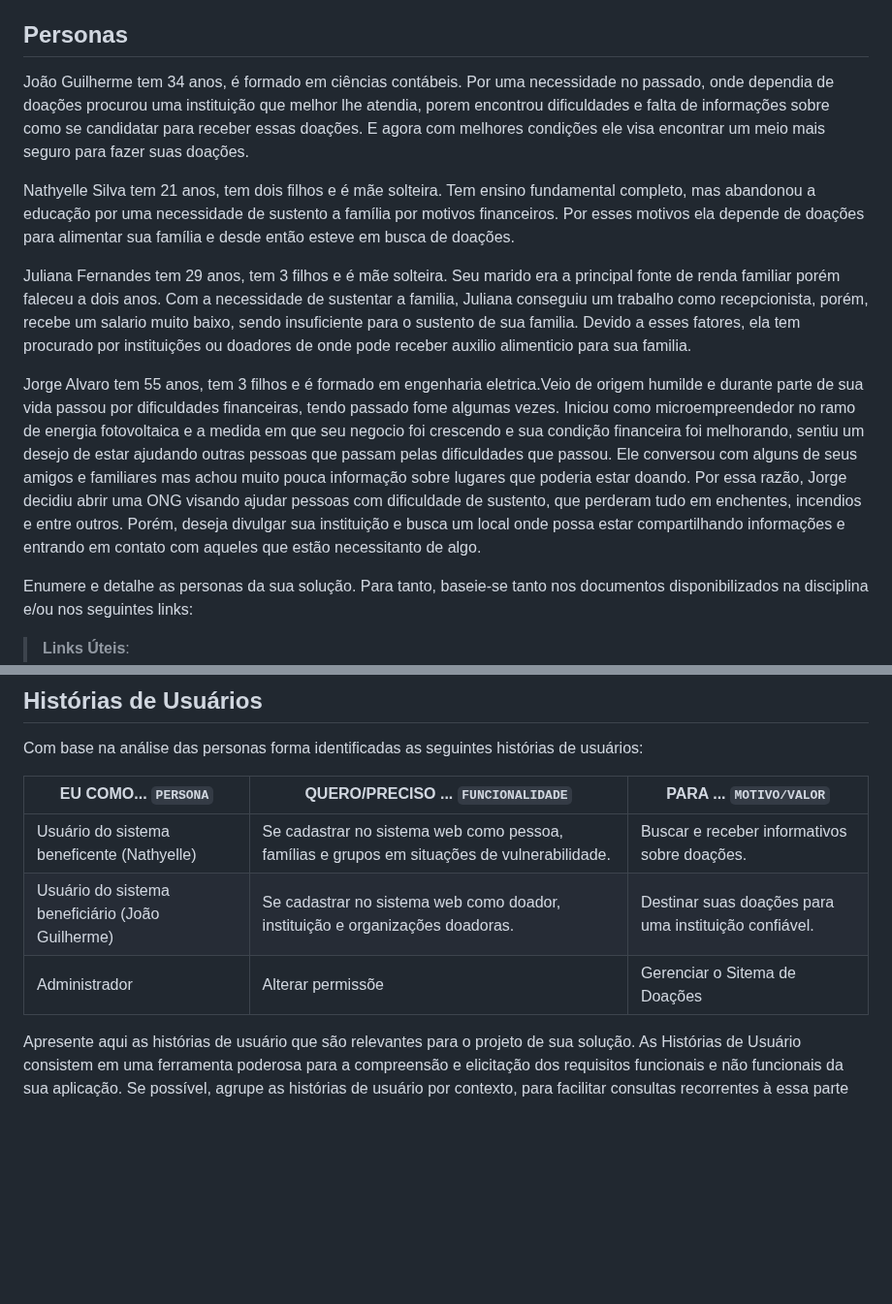
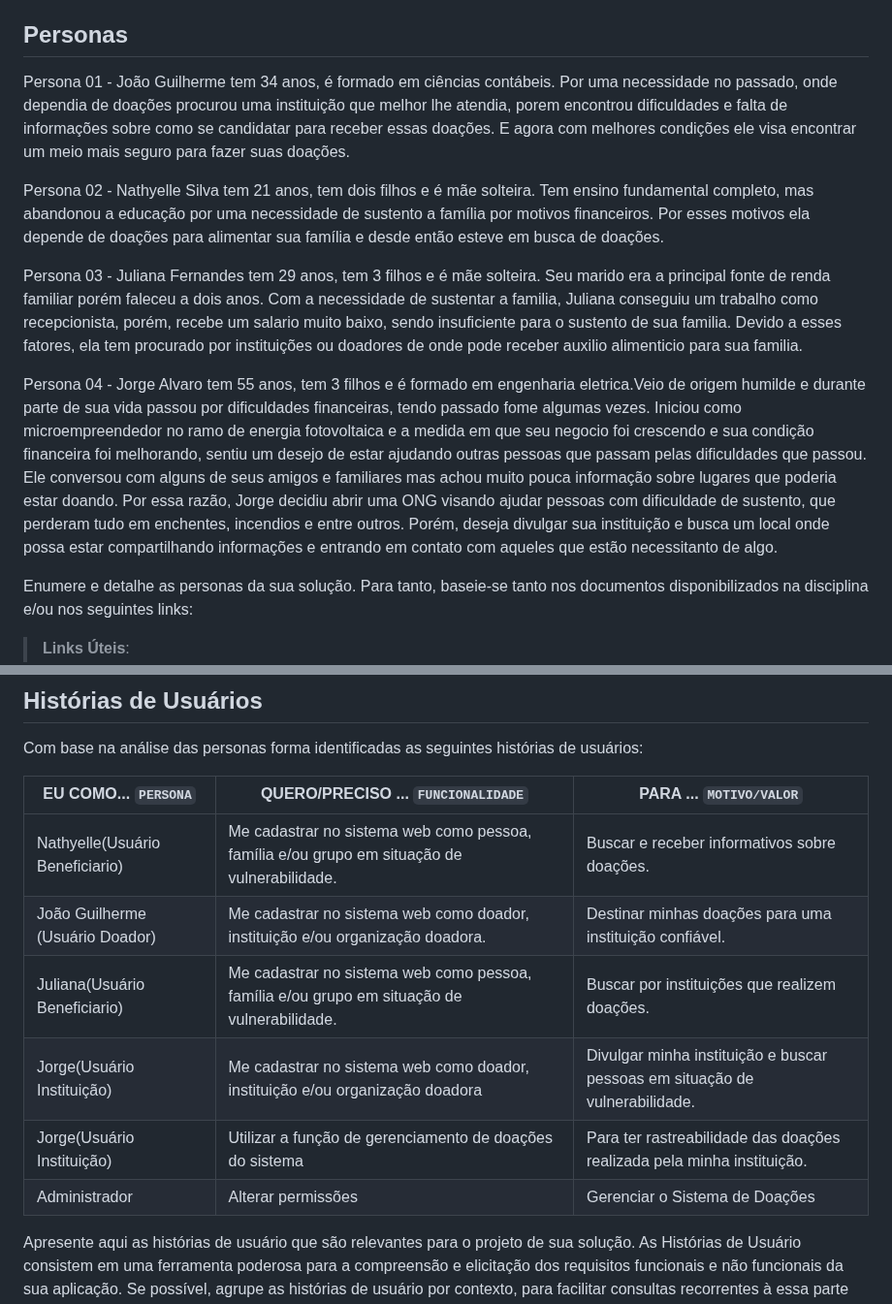
Before and after one commit to ICEI-PUC-Minas-PBR-SI/pbr-si-2023-1-p1-proj-web-g5-suda-brasi, a Markdown page: docs/especification.md, 2 parts joined by grey strips. Shown at 97% size. GitHub-like rendering; blank space fills up the shorter version.

```diff
--- a/docs/especification.md
+++ b/docs/especification.md
@@ -18,13 +18,13 @@ Com o cadastro concluído como instituição, os mesmos terão acesso a ferramen
 
 ## Personas
 
-João Guilherme tem 34 anos, é formado em ciências contábeis. Por uma necessidade no passado, onde dependia de doações procurou uma instituição que melhor lhe atendia, porem encontrou dificuldades e falta de informações sobre como se candidatar para receber essas doações. E agora com melhores condições ele visa encontrar um meio mais seguro para fazer suas doações.
+Persona 01 - João Guilherme tem 34 anos, é formado em ciências contábeis. Por uma necessidade no passado, onde dependia de doações procurou uma instituição que melhor lhe atendia, porem encontrou dificuldades e falta de informações sobre como se candidatar para receber essas doações. E agora com melhores condições ele visa encontrar um meio mais seguro para fazer suas doações.
 
-Nathyelle Silva tem 21 anos, tem dois filhos e é mãe solteira. Tem ensino fundamental completo, mas abandonou a educação por uma necessidade de sustento a família por motivos financeiros. Por esses motivos ela depende de doações para alimentar sua família e desde então esteve em busca de doações.
+Persona 02 - Nathyelle Silva tem 21 anos, tem dois filhos e é mãe solteira. Tem ensino fundamental completo, mas abandonou a educação por uma necessidade de sustento a família por motivos financeiros. Por esses motivos ela depende de doações para alimentar sua família e desde então esteve em busca de doações.
 
-Juliana Fernandes tem 29 anos, tem 3 filhos e é mãe solteira. Seu marido era a principal fonte de renda familiar porém faleceu a dois anos. Com a necessidade de sustentar a familia, Juliana conseguiu um trabalho como recepcionista, porém, recebe um salario muito baixo, sendo insuficiente para o sustento de sua familia. Devido a esses fatores, ela tem procurado por instituições ou doadores de onde pode receber auxilio alimenticio para sua familia.
+Persona 03 - Juliana Fernandes tem 29 anos, tem 3 filhos e é mãe solteira. Seu marido era a principal fonte de renda familiar porém faleceu a dois anos. Com a necessidade de sustentar a familia, Juliana conseguiu um trabalho como recepcionista, porém, recebe um salario muito baixo, sendo insuficiente para o sustento de sua familia. Devido a esses fatores, ela tem procurado por instituições ou doadores de onde pode receber auxilio alimenticio para sua familia.
 
-Jorge Alvaro tem 55 anos, tem 3 filhos e é formado em engenharia eletrica.Veio de origem humilde e durante parte de sua vida passou por dificuldades financeiras, tendo passado fome algumas vezes. Iniciou como microempreendedor no ramo de energia fotovoltaica e a medida em que seu negocio foi crescendo e sua condição financeira foi melhorando, sentiu um desejo de estar ajudando outras pessoas que passam pelas dificuldades que passou. Ele conversou com alguns de seus amigos e familiares mas achou muito pouca informação sobre lugares que poderia estar doando. Por essa razão, Jorge decidiu abrir uma ONG visando ajudar pessoas com dificuldade de sustento, que perderam tudo em enchentes, incendios e entre outros. Porém, deseja divulgar sua instituição e busca um local onde possa estar compartilhando informações e entrando em contato com aqueles que estão necessitanto de algo.
+Persona 04 - Jorge Alvaro tem 55 anos, tem 3 filhos e é formado em engenharia eletrica.Veio de origem humilde e durante parte de sua vida passou por dificuldades financeiras, tendo passado fome algumas vezes. Iniciou como microempreendedor no ramo de energia fotovoltaica e a medida em que seu negocio foi crescendo e sua condição financeira foi melhorando, sentiu um desejo de estar ajudando outras pessoas que passam pelas dificuldades que passou. Ele conversou com alguns de seus amigos e familiares mas achou muito pouca informação sobre lugares que poderia estar doando. Por essa razão, Jorge decidiu abrir uma ONG visando ajudar pessoas com dificuldade de sustento, que perderam tudo em enchentes, incendios e entre outros. Porém, deseja divulgar sua instituição e busca um local onde possa estar compartilhando informações e entrando em contato com aqueles que estão necessitanto de algo.
 
 Enumere e detalhe as personas da sua solução. Para tanto, baseie-se tanto nos documentos disponibilizados na disciplina e/ou nos seguintes links:
 
@@ -44,9 +44,12 @@ Com base na análise das personas forma identificadas as seguintes histórias de
 
 |EU COMO... `PERSONA`| QUERO/PRECISO ... `FUNCIONALIDADE` |PARA ... `MOTIVO/VALOR`                 |
 |--------------------|------------------------------------|----------------------------------------|
-|Usuário do sistema beneficente (Nathyelle)|Se cadastrar no sistema web como pessoa, famílias e grupos em situações de vulnerabilidade.| Buscar e receber informativos sobre doações.|
-|Usuário do sistema beneficiário (João Guilherme) |Se cadastrar no sistema web como doador, instituição e organizações doadoras. | Destinar suas doações para uma instituição confiável. |
-|Administrador       |Alterar permissõe                   |Gerenciar o Sitema de Doações           |
+|Nathyelle(Usuário Beneficiario)|Me cadastrar no sistema web como pessoa, família e/ou grupo em situação de vulnerabilidade.| Buscar e receber informativos sobre doações.|
+|João Guilherme (Usuário Doador) |Me cadastrar no sistema web como doador, instituição e/ou organização doadora. | Destinar minhas doações para uma instituição confiável.|
+|Juliana(Usuário Beneficiario)|Me cadastrar no sistema web como pessoa, família e/ou grupo em situação de vulnerabilidade. | Buscar por instituições que realizem doações.|
+|Jorge(Usuário Instituição)|Me cadastrar no sistema web como doador, instituição e/ou organização doadora| Divulgar minha instituição e buscar pessoas em situação de vulnerabilidade.|
+|Jorge(Usuário Instituição)|Utilizar a função de gerenciamento de doações do sistema | Para ter rastreabilidade das doações realizada pela minha instituição.|
+|Administrador       |Alterar permissões                   |Gerenciar o Sistema de Doações           |
 
 Apresente aqui as histórias de usuário que são relevantes para o projeto de sua solução. As Histórias de Usuário consistem em uma ferramenta poderosa para a compreensão e elicitação dos requisitos funcionais e não funcionais da sua aplicação. Se possível, agrupe as histórias de usuário por contexto, para facilitar consultas recorrentes à essa parte do documento.
 
```
